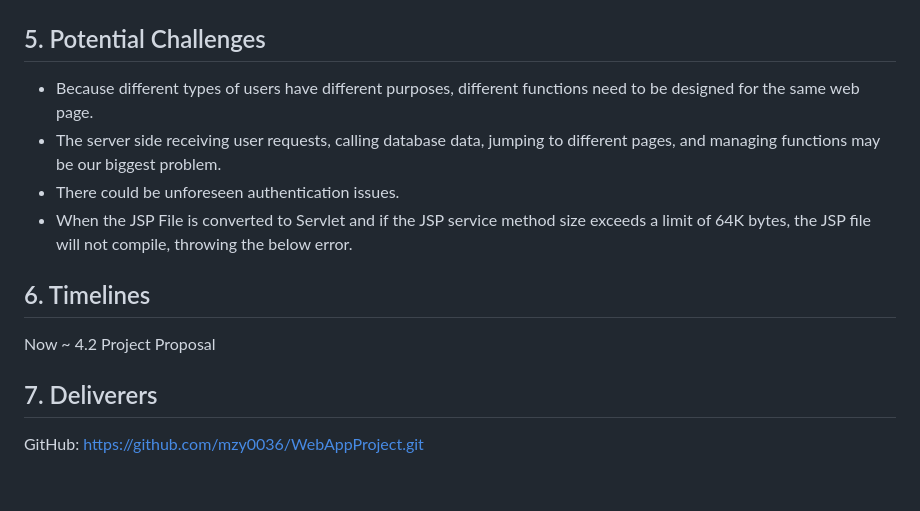
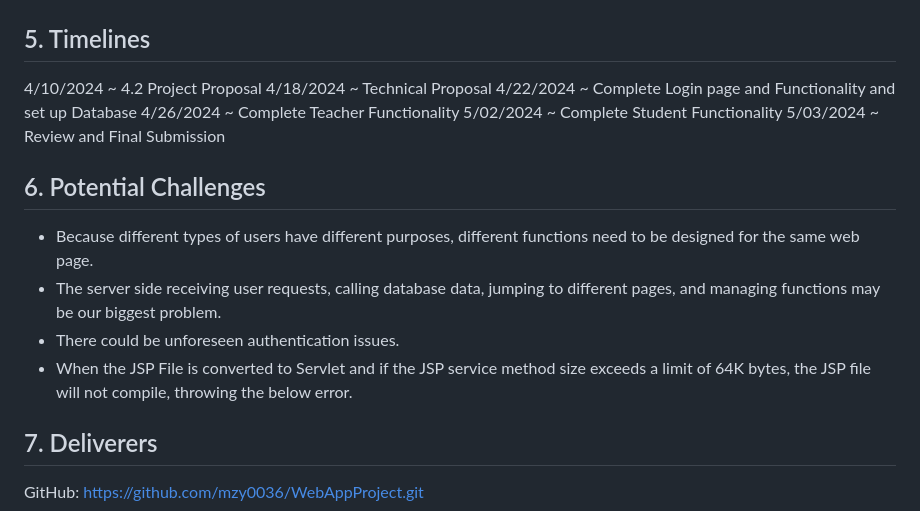
Before and after one commit to mzy0036/WebAppProject, a Markdown page: README.md, the part around the change. GitHub-like rendering; blank space fills up the shorter version.

```diff
--- a/README.md
+++ b/README.md
@@ -87,14 +87,20 @@ MySQL is a widely used, open-source relational database management system. We ca
 ### High Level Architecture
 ![High Level Architecture](docs/img/High%20Level%20Architecture%20-%20MVC.png)
 
-## 5. Potential Challenges
+## 5. Timelines
+4/10/2024 ~ 4.2 Project Proposal
+4/18/2024 ~ Technical Proposal
+4/22/2024 ~ Complete Login page and Functionality and set up Database
+4/26/2024 ~ Complete Teacher Functionality
+5/02/2024 ~ Complete Student Functionality
+5/03/2024 ~ Review and Final Submission
+
+## 6. Potential Challenges
 - Because different types of users have different purposes, different functions need to be designed for the same web page.
 - The server side receiving user requests, calling database data, jumping to different pages, and managing functions may be our biggest problem.
 - There could be unforeseen authentication issues.
 - When the JSP File is converted to Servlet and if the JSP service method size exceeds a limit of 64K bytes, the JSP file will not compile, throwing the below error.
 
-## 6. Timelines
-Now ~ 4.2 Project Proposal
 
 ## 7. Deliverers
 GitHub: [https://github.com/mzy0036/WebAppProject.git](https://github.com/mzy0036/WebAppProject.git)
```
